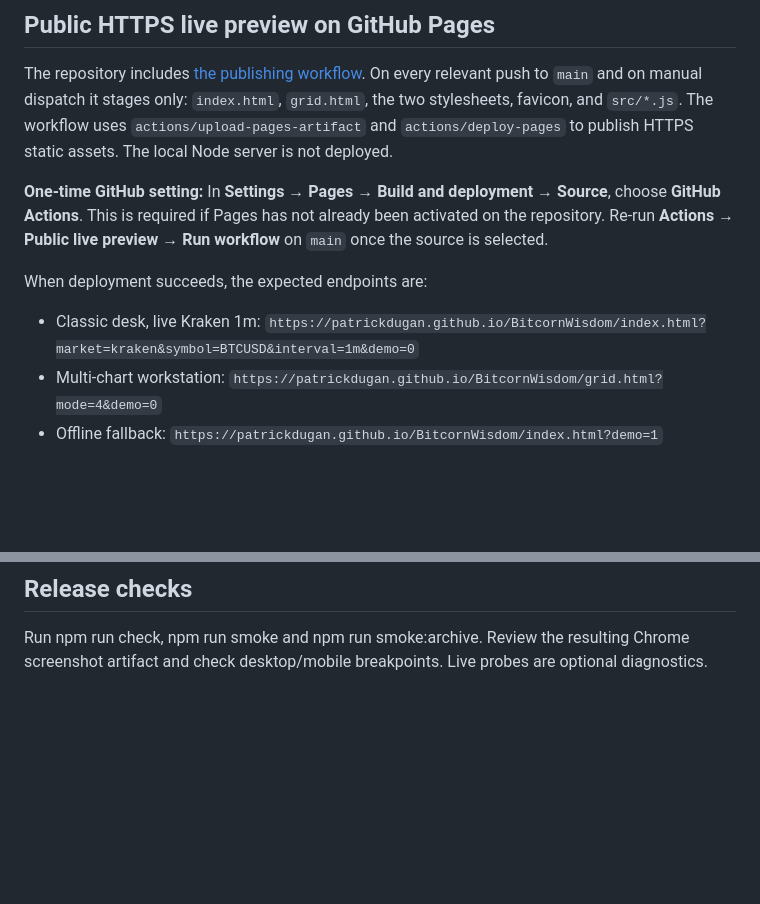
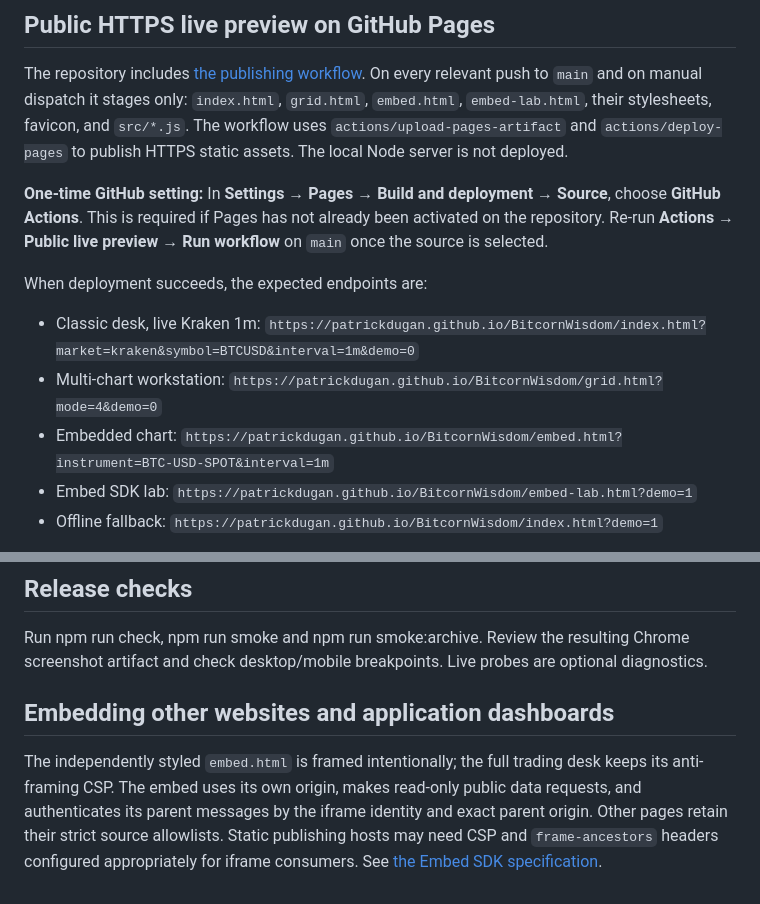
Before and after one commit to patrickdugan/BitcornWisdom, a Markdown page: docs/HOSTING.md, 2 parts joined by grey strips. GitHub-like rendering; blank space fills up the shorter version.

Commit message:
docs: publish hosted embed and iframe threat boundary

```diff
--- a/docs/HOSTING.md
+++ b/docs/HOSTING.md
@@ -18,7 +18,7 @@ Use trusted interfaces or a correctly configured HTTPS reverse proxy when exposi
 
 The repository includes [the publishing workflow](../.github/workflows/pages.yml).
 On every relevant push to `main` and on manual dispatch it stages only:
-`index.html`, `grid.html`, the two stylesheets, favicon, and `src/*.js`.
+`index.html`, `grid.html`, `embed.html`, `embed-lab.html`, their stylesheets, favicon, and `src/*.js`.
 The workflow uses `actions/upload-pages-artifact` and `actions/deploy-pages`
 to publish HTTPS static assets. The local Node server is not deployed.
 
@@ -31,6 +31,8 @@ When deployment succeeds, the expected endpoints are:
 
 - Classic desk, live Kraken 1m: `https://patrickdugan.github.io/BitcornWisdom/index.html?market=kraken&symbol=BTCUSD&interval=1m&demo=0`
 - Multi-chart workstation: `https://patrickdugan.github.io/BitcornWisdom/grid.html?mode=4&demo=0`
+- Embedded chart: `https://patrickdugan.github.io/BitcornWisdom/embed.html?instrument=BTC-USD-SPOT&interval=1m`
+- Embed SDK lab: `https://patrickdugan.github.io/BitcornWisdom/embed-lab.html?demo=1`
 - Offline fallback: `https://patrickdugan.github.io/BitcornWisdom/index.html?demo=1`
 
 GitHub Pages publishes static files and has **no exchange proxy or backend
@@ -69,3 +71,13 @@ PNG chart export happens locally in the browser. No screenshot data is uploaded.
 ## Release checks
 
 Run npm run check, npm run smoke and npm run smoke:archive. Review the resulting Chrome screenshot artifact and check desktop/mobile breakpoints. Live probes are optional diagnostics.
+
+## Embedding other websites and application dashboards
+
+The independently styled `embed.html` is framed intentionally; the full
+trading desk keeps its anti-framing CSP. The embed uses its own origin, makes
+read-only public data requests, and authenticates its parent messages
+by the iframe identity and exact parent origin. Other pages retain
+their strict source allowlists. Static publishing hosts may need CSP and
+`frame-ancestors` headers configured appropriately for iframe consumers.
+See [the Embed SDK specification](EMBED.md).
```
